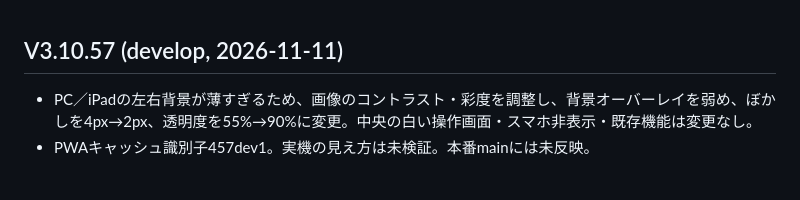
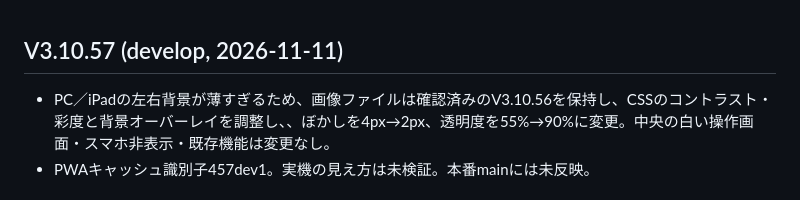
Before and after one commit to stsnwi-AI/iwazaki-kouji-photo-dx, a Markdown page: README.md, the part around the change. Drawn GitHub-style.

Commit message:
develop: V3.10.57 verified-image CSS contrast adjustment

```diff
--- a/README.md
+++ b/README.md
@@ -1,5 +1,5 @@
 ## V3.10.57 (develop, 2026-11-11)
-- PC／iPadの左右背景が薄すぎるため、画像のコントラスト・彩度を調整し、背景オーバーレイを弱め、ぼかしを4px→2px、透明度を55%→90%に変更。中央の白い操作画面・スマホ非表示・既存機能は変更なし。
+- PC／iPadの左右背景が薄すぎるため、画像ファイルは確認済みのV3.10.56を保持し、CSSのコントラスト・彩度と背景オーバーレイを調整し、、ぼかしを4px→2px、透明度を55%→90%に変更。中央の白い操作画面・スマホ非表示・既存機能は変更なし。
 - PWAキャッシュ識別子457dev1。実機の見え方は未検証。本番mainには未反映。
 
 ## V3.10.56【開発・検証版】台帳の操作ボタン整理・iPad/PC余白に淡い工事現場風景（2026-11-11）
```
